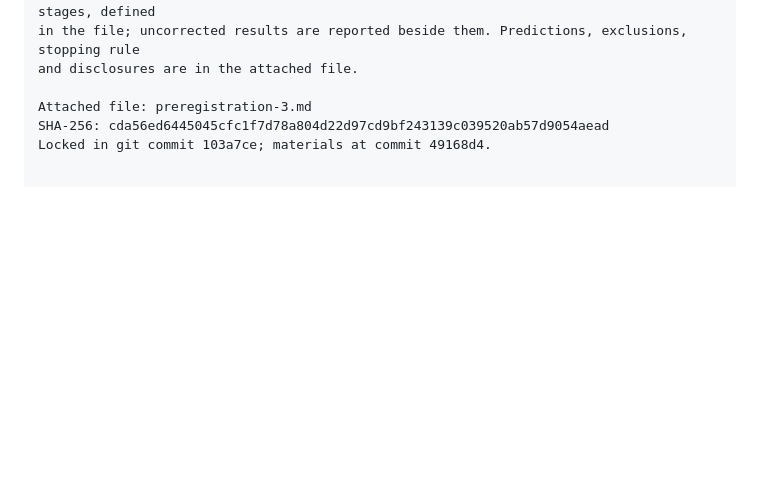
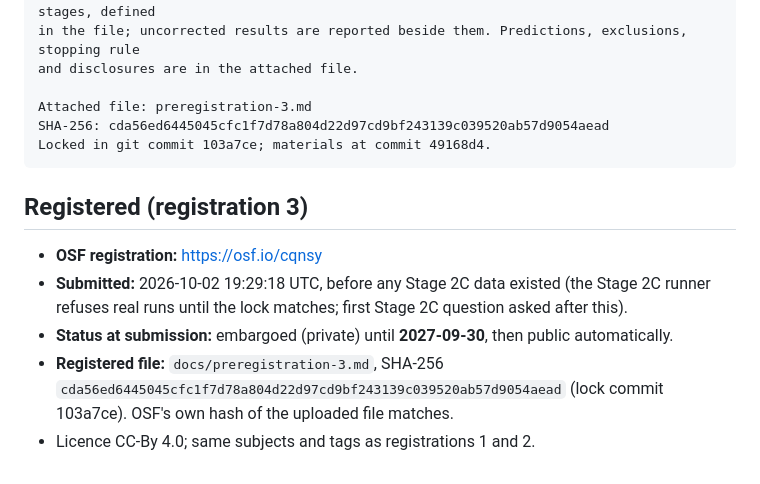
Before and after one commit to mmehta4/llm-mechanism-design, a Markdown page: docs/osf-registration.md, the part around the change. GitHub-like rendering; blank space fills up the shorter version.

Commit message:
Record OSF registration 3 (osf.io/cqnsy), embargoed to 2027-09-30
Co-Authored-By: Claude Opus 5.5 <noreply@anthropic.com>

````diff
--- a/docs/osf-registration.md
+++ b/docs/osf-registration.md
@@ -173,3 +173,15 @@ and disclosures are in the attached file.
 Attached file: preregistration-3.md
 SHA-256: cda56ed6445045cfc1f7d78a804d22d97cd9bf243139c039520ab57d9054aead
 Locked in git commit 103a7ce; materials at commit 49168d4.
+```
+
+## Registered (registration 3)
+
+- **OSF registration:** https://osf.io/cqnsy
+- **Submitted:** 2026-10-02 19:29:18 UTC, before any Stage 2C data existed (the Stage 2C
+  runner refuses real runs until the lock matches; first Stage 2C question asked after this).
+- **Status at submission:** embargoed (private) until **2027-09-30**, then public automatically.
+- **Registered file:** `docs/preregistration-3.md`, SHA-256
+  `cda56ed6445045cfc1f7d78a804d22d97cd9bf243139c039520ab57d9054aead` (lock commit 103a7ce).
+  OSF's own hash of the uploaded file matches.
+- Licence CC-By 4.0; same subjects and tags as registrations 1 and 2.
````
